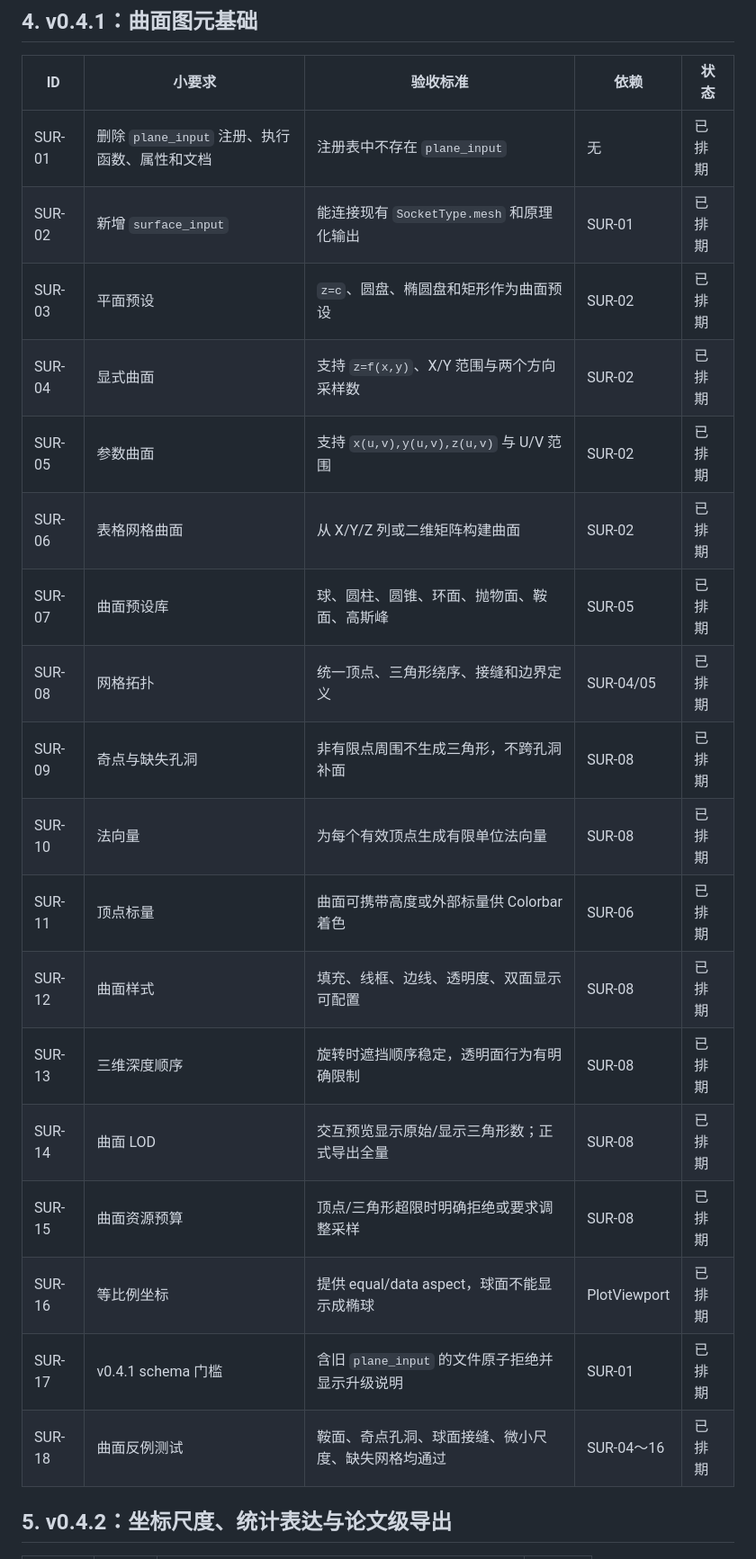
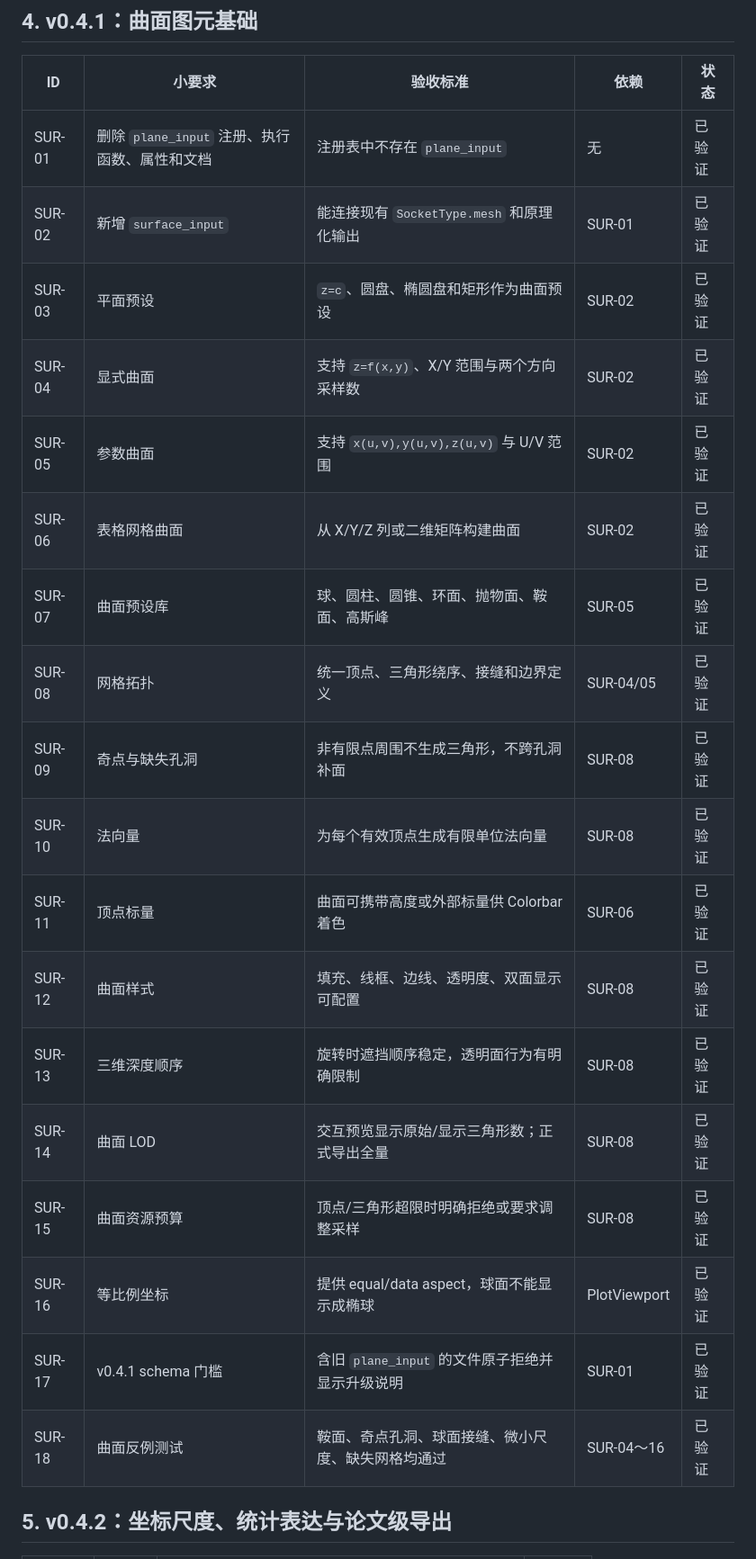
Before and after one commit to Feathrior/SyphonNov, a Markdown page: docs/roadmap/MASTER_ROADMAP.md, the part around one of its changes. Shown at 90% size. Drawn GitHub-style.

Commit message:
docs: record v0.4.1 surface release

```diff
--- a/docs/roadmap/MASTER_ROADMAP.md
+++ b/docs/roadmap/MASTER_ROADMAP.md
@@ -52,24 +52,24 @@ SyphonNov 的长期目标是成为一款可视化节点化、交互体验优秀
 
 | ID | 小要求 | 验收标准 | 依赖 | 状态 |
 | --- | --- | --- | --- | --- |
-| SUR-01 | 删除 `plane_input` 注册、执行函数、属性和文档 | 注册表中不存在 `plane_input` | 无 | 已排期 |
-| SUR-02 | 新增 `surface_input` | 能连接现有 `SocketType.mesh` 和原理化输出 | SUR-01 | 已排期 |
-| SUR-03 | 平面预设 | `z=c`、圆盘、椭圆盘和矩形作为曲面预设 | SUR-02 | 已排期 |
-| SUR-04 | 显式曲面 | 支持 `z=f(x,y)`、X/Y 范围与两个方向采样数 | SUR-02 | 已排期 |
-| SUR-05 | 参数曲面 | 支持 `x(u,v),y(u,v),z(u,v)` 与 U/V 范围 | SUR-02 | 已排期 |
-| SUR-06 | 表格网格曲面 | 从 X/Y/Z 列或二维矩阵构建曲面 | SUR-02 | 已排期 |
-| SUR-07 | 曲面预设库 | 球、圆柱、圆锥、环面、抛物面、鞍面、高斯峰 | SUR-05 | 已排期 |
-| SUR-08 | 网格拓扑 | 统一顶点、三角形绕序、接缝和边界定义 | SUR-04/05 | 已排期 |
-| SUR-09 | 奇点与缺失孔洞 | 非有限点周围不生成三角形，不跨孔洞补面 | SUR-08 | 已排期 |
-| SUR-10 | 法向量 | 为每个有效顶点生成有限单位法向量 | SUR-08 | 已排期 |
-| SUR-11 | 顶点标量 | 曲面可携带高度或外部标量供 Colorbar 着色 | SUR-06 | 已排期 |
-| SUR-12 | 曲面样式 | 填充、线框、边线、透明度、双面显示可配置 | SUR-08 | 已排期 |
-| SUR-13 | 三维深度顺序 | 旋转时遮挡顺序稳定，透明面行为有明确限制 | SUR-08 | 已排期 |
-| SUR-14 | 曲面 LOD | 交互预览显示原始/显示三角形数；正式导出全量 | SUR-08 | 已排期 |
-| SUR-15 | 曲面资源预算 | 顶点/三角形超限时明确拒绝或要求调整采样 | SUR-08 | 已排期 |
-| SUR-16 | 等比例坐标 | 提供 equal/data aspect，球面不能显示成椭球 | PlotViewport | 已排期 |
-| SUR-17 | v0.4.1 schema 门槛 | 含旧 `plane_input` 的文件原子拒绝并显示升级说明 | SUR-01 | 已排期 |
-| SUR-18 | 曲面反例测试 | 鞍面、奇点孔洞、球面接缝、微小尺度、缺失网格均通过 | SUR-04～16 | 已排期 |
+| SUR-01 | 删除 `plane_input` 注册、执行函数、属性和文档 | 注册表中不存在 `plane_input` | 无 | 已验证 |
+| SUR-02 | 新增 `surface_input` | 能连接现有 `SocketType.mesh` 和原理化输出 | SUR-01 | 已验证 |
+| SUR-03 | 平面预设 | `z=c`、圆盘、椭圆盘和矩形作为曲面预设 | SUR-02 | 已验证 |
+| SUR-04 | 显式曲面 | 支持 `z=f(x,y)`、X/Y 范围与两个方向采样数 | SUR-02 | 已验证 |
+| SUR-05 | 参数曲面 | 支持 `x(u,v),y(u,v),z(u,v)` 与 U/V 范围 | SUR-02 | 已验证 |
+| SUR-06 | 表格网格曲面 | 从 X/Y/Z 列或二维矩阵构建曲面 | SUR-02 | 已验证 |
+| SUR-07 | 曲面预设库 | 球、圆柱、圆锥、环面、抛物面、鞍面、高斯峰 | SUR-05 | 已验证 |
+| SUR-08 | 网格拓扑 | 统一顶点、三角形绕序、接缝和边界定义 | SUR-04/05 | 已验证 |
+| SUR-09 | 奇点与缺失孔洞 | 非有限点周围不生成三角形，不跨孔洞补面 | SUR-08 | 已验证 |
+| SUR-10 | 法向量 | 为每个有效顶点生成有限单位法向量 | SUR-08 | 已验证 |
+| SUR-11 | 顶点标量 | 曲面可携带高度或外部标量供 Colorbar 着色 | SUR-06 | 已验证 |
+| SUR-12 | 曲面样式 | 填充、线框、边线、透明度、双面显示可配置 | SUR-08 | 已验证 |
+| SUR-13 | 三维深度顺序 | 旋转时遮挡顺序稳定，透明面行为有明确限制 | SUR-08 | 已验证 |
+| SUR-14 | 曲面 LOD | 交互预览显示原始/显示三角形数；正式导出全量 | SUR-08 | 已验证 |
+| SUR-15 | 曲面资源预算 | 顶点/三角形超限时明确拒绝或要求调整采样 | SUR-08 | 已验证 |
+| SUR-16 | 等比例坐标 | 提供 equal/data aspect，球面不能显示成椭球 | PlotViewport | 已验证 |
+| SUR-17 | v0.4.1 schema 门槛 | 含旧 `plane_input` 的文件原子拒绝并显示升级说明 | SUR-01 | 已验证 |
+| SUR-18 | 曲面反例测试 | 鞍面、奇点孔洞、球面接缝、微小尺度、缺失网格均通过 | SUR-04～16 | 已验证 |
 
 ## 5. v0.4.2：坐标尺度、统计表达与论文级导出
 
```
Also changed, not shown: other parts of docs/roadmap/MASTER_ROADMAP.md (+2 -2 lines), docs/learning/v0.4.1-surface-numerical-notes.md (added, +45 -0 lines), docs/releases/v0.4.1-surface-release.md (added, +41 -0 lines).
